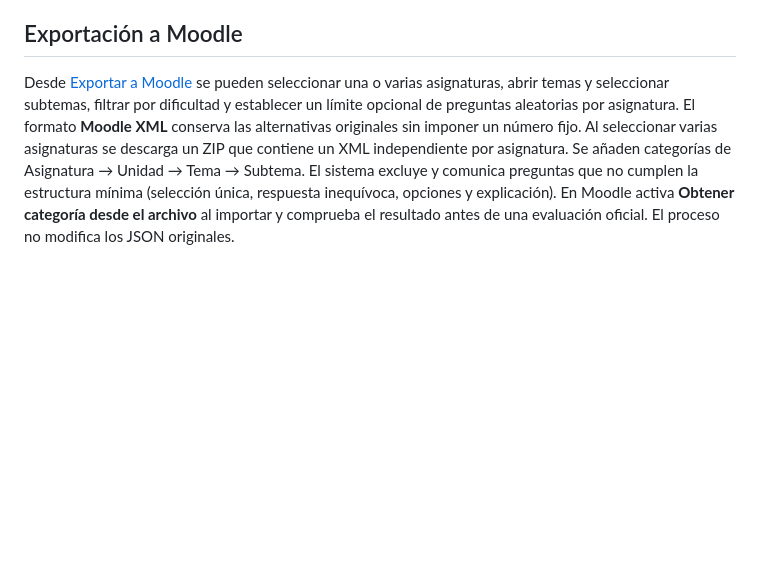
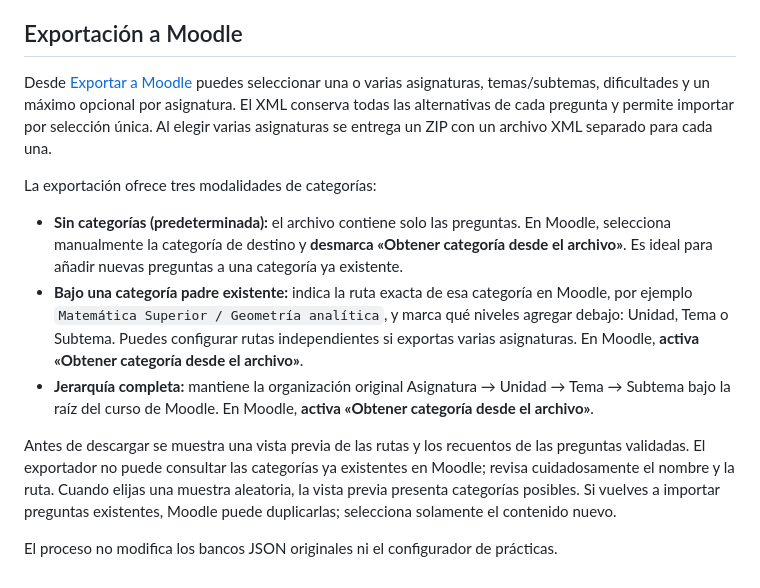
Before and after one commit to jpaulmata80/jpaulmata80.github.io, a Markdown page: bancos-preguntas/GUIA_ALIMENTACION.md, the part around the change. Drawn GitHub-style; blank space fills up the shorter version.

Commit message:
Document Moodle XML category modes, import steps and duplication cautions

```diff
--- a/bancos-preguntas/GUIA_ALIMENTACION.md
+++ b/bancos-preguntas/GUIA_ALIMENTACION.md
@@ -83,4 +83,14 @@ Se añadirán al archivo JSON de la asignatura; el configurador detectará autom
 
 ## Exportación a Moodle
 
-Desde [Exportar a Moodle](exportar-moodle.html) se pueden seleccionar una o varias asignaturas, abrir temas y seleccionar subtemas, filtrar por dificultad y establecer un límite opcional de preguntas aleatorias por asignatura. El formato **Moodle XML** conserva las alternativas originales sin imponer un número fijo. Al seleccionar varias asignaturas se descarga un ZIP que contiene un XML independiente por asignatura. Se añaden categorías de Asignatura → Unidad → Tema → Subtema. El sistema excluye y comunica preguntas que no cumplen la estructura mínima (selección única, respuesta inequívoca, opciones y explicación). En Moodle activa **Obtener categoría desde el archivo** al importar y comprueba el resultado antes de una evaluación oficial. El proceso no modifica los JSON originales.
+Desde [Exportar a Moodle](exportar-moodle.html) puedes seleccionar una o varias asignaturas, temas/subtemas, dificultades y un máximo opcional por asignatura. El XML conserva todas las alternativas de cada pregunta y permite importar por selección única. Al elegir varias asignaturas se entrega un ZIP con un archivo XML separado para cada una.
+
+La exportación ofrece tres modalidades de categorías:
+
+- **Sin categorías (predeterminada):** el archivo contiene solo las preguntas. En Moodle, selecciona manualmente la categoría de destino y **desmarca «Obtener categoría desde el archivo»**. Es ideal para añadir nuevas preguntas a una categoría ya existente.
+- **Bajo una categoría padre existente:** indica la ruta exacta de esa categoría en Moodle, por ejemplo `Matemática Superior / Geometría analítica`, y marca qué niveles agregar debajo: Unidad, Tema o Subtema. Puedes configurar rutas independientes si exportas varias asignaturas. En Moodle, **activa «Obtener categoría desde el archivo»**.
+- **Jerarquía completa:** mantiene la organización original Asignatura → Unidad → Tema → Subtema bajo la raíz del curso de Moodle. En Moodle, **activa «Obtener categoría desde el archivo»**.
+
+Antes de descargar se muestra una vista previa de las rutas y los recuentos de las preguntas validadas. El exportador no puede consultar las categorías ya existentes en Moodle; revisa cuidadosamente el nombre y la ruta. Cuando elijas una muestra aleatoria, la vista previa presenta categorías posibles. Si vuelves a importar preguntas existentes, Moodle puede duplicarlas; selecciona solamente el contenido nuevo.
+
+El proceso no modifica los bancos JSON originales ni el configurador de prácticas.
```
